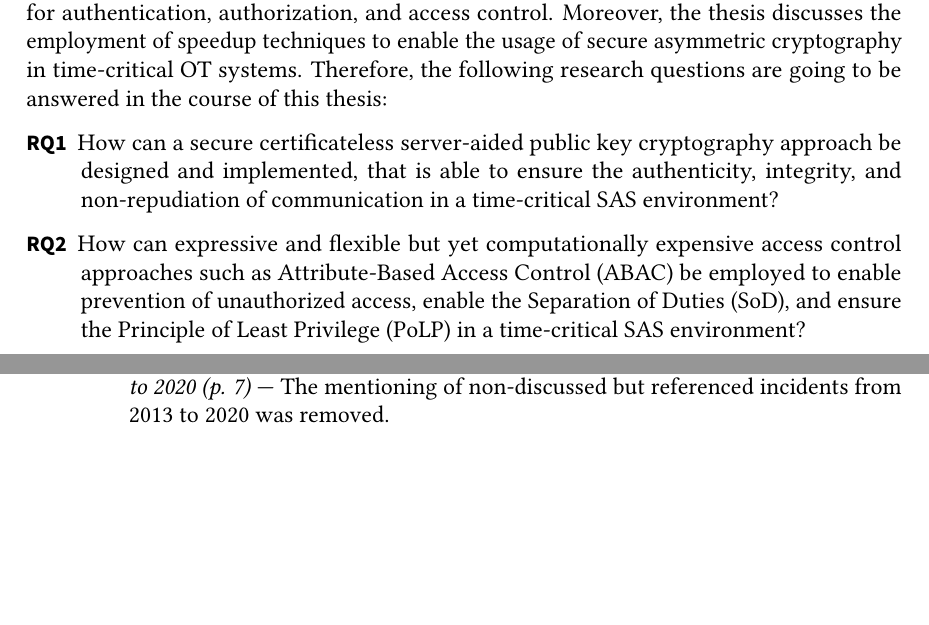
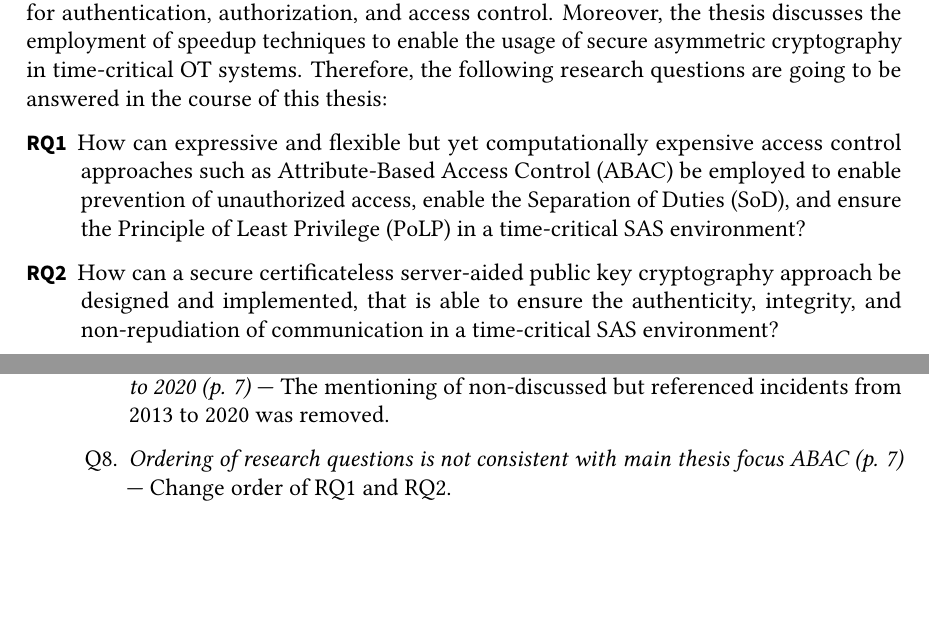
Before and after one commit to gstuer/thesis-master, a LaTeX thesis (proposal-short/thesis.tex, which reads proposal-short/sections/appendix.tex, proposal-short/sections/introduction.tex): two parts of pages 7 and 32 of 32, joined at a grey line, cut so that both start at the same text. Compiled offline with pdfLaTeX; a LaTeX package or settings file that is missing is left out.

Commit message:
Change order of research questions

```diff
--- a/proposal-short/sections/appendix.tex
+++ b/proposal-short/sections/appendix.tex
@@ -39,5 +39,6 @@
         \item \textit{Missing group logo at title page} --- The KASTEL logo was added to the title page as group logo.
         \item \textit{Citations should be numbered in the order in which they appear} --- The ordering of the bibliography was changed.
         \item \textit{State-sponsored cybersecurity incidents included summary of incidents from 2013 to 2020 (p. 7)} --- The mentioning of non-discussed but referenced incidents from 2013 to 2020 was removed.
+        \item \textit{Ordering of research questions is not consistent with main thesis focus ABAC (p. 7)} --- Change order of RQ1 and RQ2.
     \end{enumerate}
 \end{enumerate}
--- a/proposal-short/sections/introduction.tex
+++ b/proposal-short/sections/introduction.tex
@@ -47,8 +47,8 @@ For this purpose, this thesis proposes new cryptographic and cybersecurity appro
 Moreover, the thesis discusses the employment of speedup techniques to enable the usage of secure asymmetric cryptography in time-critical OT systems.
 Therefore, the following research questions are going to be answered in the course of this thesis:
 \begin{description}
-    \item[RQ1] How can a secure certificateless server-aided public key cryptography approach be designed and implemented, that is able to ensure the authenticity, integrity, and non-repudiation of communication in a time-critical SAS environment?
-    \item[RQ2] How can expressive and flexible but yet computationally expensive access control approaches such as Attribute-Based Access Control (ABAC) be employed to enable prevention of unauthorized access, enable the Separation of Duties (SoD), and ensure the Principle of Least Privilege (PoLP) in a time-critical SAS environment?
+    \item[RQ1] How can expressive and flexible but yet computationally expensive access control approaches such as Attribute-Based Access Control (ABAC) be employed to enable prevention of unauthorized access, enable the Separation of Duties (SoD), and ensure the Principle of Least Privilege (PoLP) in a time-critical SAS environment?
+    \item[RQ2] How can a secure certificateless server-aided public key cryptography approach be designed and implemented, that is able to ensure the authenticity, integrity, and non-repudiation of communication in a time-critical SAS environment?
     \item[RQ3] How can authentication, authorization, and access control be integrated into a malleable, extendable, certificateless, attribute-based, and server-aided cryptosystem for time-critical SAS communication?
 \end{description}
 
```
